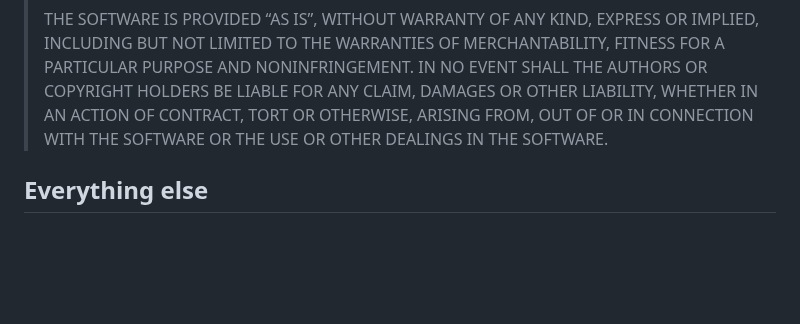
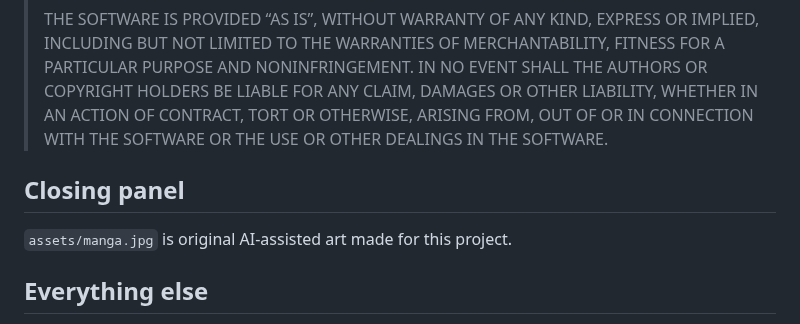
Before and after one commit to Nonarkara/phuket-smart-bus, a Markdown page: CREDITS.md, the part around the change. GitHub-like rendering; blank space fills up the shorter version.

```diff
--- a/CREDITS.md
+++ b/CREDITS.md
@@ -18,6 +18,10 @@ The dataset’s MIT notice:
 >
 > THE SOFTWARE IS PROVIDED “AS IS”, WITHOUT WARRANTY OF ANY KIND, EXPRESS OR IMPLIED, INCLUDING BUT NOT LIMITED TO THE WARRANTIES OF MERCHANTABILITY, FITNESS FOR A PARTICULAR PURPOSE AND NONINFRINGEMENT. IN NO EVENT SHALL THE AUTHORS OR COPYRIGHT HOLDERS BE LIABLE FOR ANY CLAIM, DAMAGES OR OTHER LIABILITY, WHETHER IN AN ACTION OF CONTRACT, TORT OR OTHERWISE, ARISING FROM, OUT OF OR IN CONNECTION WITH THE SOFTWARE OR THE USE OR OTHER DEALINGS IN THE SOFTWARE.
 
+## Closing panel
+
+`assets/manga.jpg` is original AI-assisted art made for this project.
+
 ## Everything else
 
 Map tiles, tracker feeds, timetables, flight fixtures, and photographs elsewhere in the tree have their own owners. See the data-sources table in [README.md](README.md). Do not read this file as a licence for those materials.
```
Also changed, not shown: README.md (+8 -0 lines), assets/manga.jpg (added).
